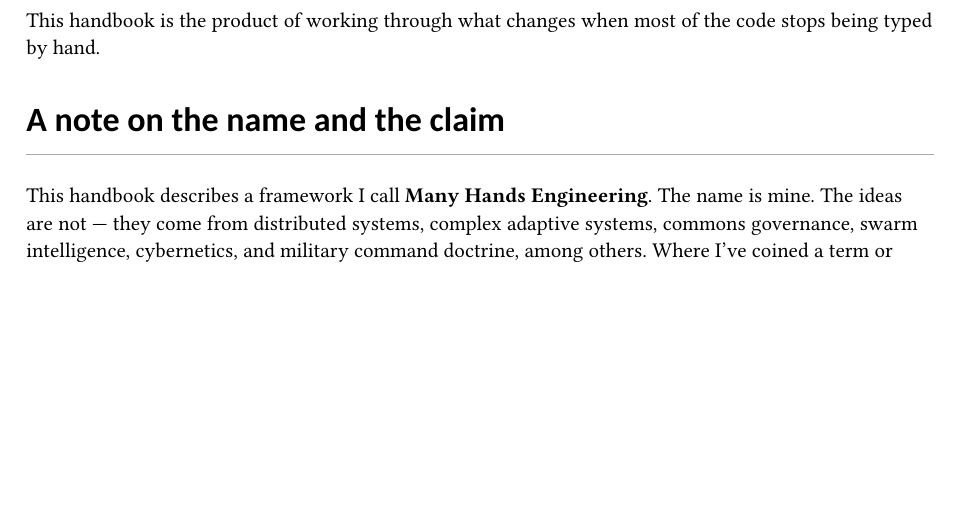
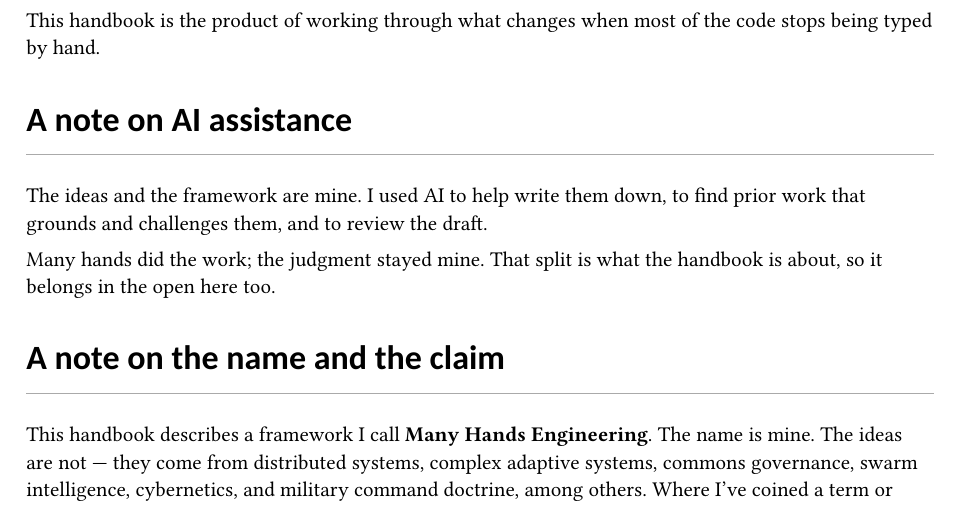
Before and after one commit to mseeks/many-hands-engineering, a Typst document (many-hands-engineering.typ): part of page 2 of 36, cut so that both start at the same text, the shorter picture padded with empty space. The pictures show the PDF file many-hands-engineering.pdf that the author committed with the source.

Commit message:
Add AI-assistance disclosure to front matter
Acknowledges, up front, that the ideas and framework are the author's
while AI assisted with writing, finding prior work, and review — matching
the note in the README. Regenerated the PDF.

Co-Authored-By: Claude Opus 4.7 (1M context) <noreply@anthropic.com>

```diff
--- a/many-hands-engineering.typ
+++ b/many-hands-engineering.typ
@@ -170,6 +170,12 @@
 I'm a senior software engineer with twelve years building platforms. I was a founding engineer on a Fortune 50 retailer's enterprise generative AI platform, where my work centered on agent orchestration and multi-agent systems. Before that, my background spans network automation, distributed-systems R&D (including a multi-backend distributed database with a custom cluster-state protocol), large-scale observability infrastructure, and developer-platform engineering at startups and agencies.
 
 This handbook is the product of working through what changes when most of the code stops being typed by hand.
+
+= A note on AI assistance
+
+The ideas and the framework are mine. I used AI to help write them down, to find prior work that grounds and challenges them, and to review the draft.
+
+Many hands did the work; the judgment stayed mine. That split is what the handbook is about, so it belongs in the open here too.
 
 = A note on the name and the claim
 
```
Also changed, not shown: many-hands-engineering.pdf.
